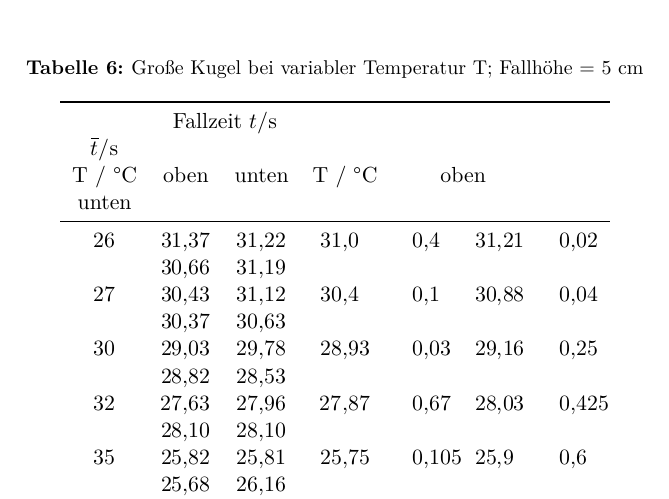
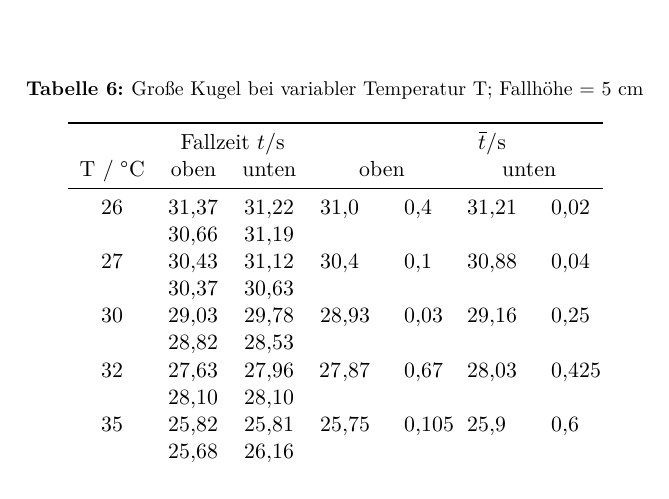
Before and after one commit to Enno-Enno/PraktikumWS2223, a LaTeX document (01_v207/v207_Clara_Sondermann_Enno_Wellmann.tex, which reads 01_v207/Auswertung/03_andrasche_gleichung.tex): part of page 9 of 13, cut so that both start at the same text. Compiled offline with XeLaTeX.

Commit message:
v207: Was das eigentlich werden sollte...

```diff
--- a/01_v207/Auswertung/03_andrasche_gleichung.tex
+++ b/01_v207/Auswertung/03_andrasche_gleichung.tex
@@ -15,8 +15,8 @@
     \sisetup{table-format=2.2}
     \begin{tabular}{S[table-format=2.0] S[table-format=2.2] S[table-format=2.2]  S S S S}
         \toprule
-        & \multicolumn{2}{c}{Fallzeit $ t / \unit{\s}$} & & \multicolumn{4}{c}{ $ \overline{t} / \unit{\s}$} \\
-        {T / \unit{\celsius}} & {oben} & {unten} & {T / \unit{\celsius}} & \multicolumn{2}{c}{oben} & \multicolumn{2}{c}{unten}\\
+        & \multicolumn{2}{c}{Fallzeit $ t / \unit{\s}$} & & \multicolumn{3}{c}{ $ \overline{t} / \unit{\s}$} \\
+        {T / \unit{\celsius}} & {oben} & {unten}  & \multicolumn{2}{c}{oben} & \multicolumn{2}{c}{unten}\\
         \midrule
             26 & 31.37 &  31.22 &   31.0   & 0.4        &  31.21  & 0.02  \\
                & 30.66 &  31.19 &          &            &         &       \\
```
